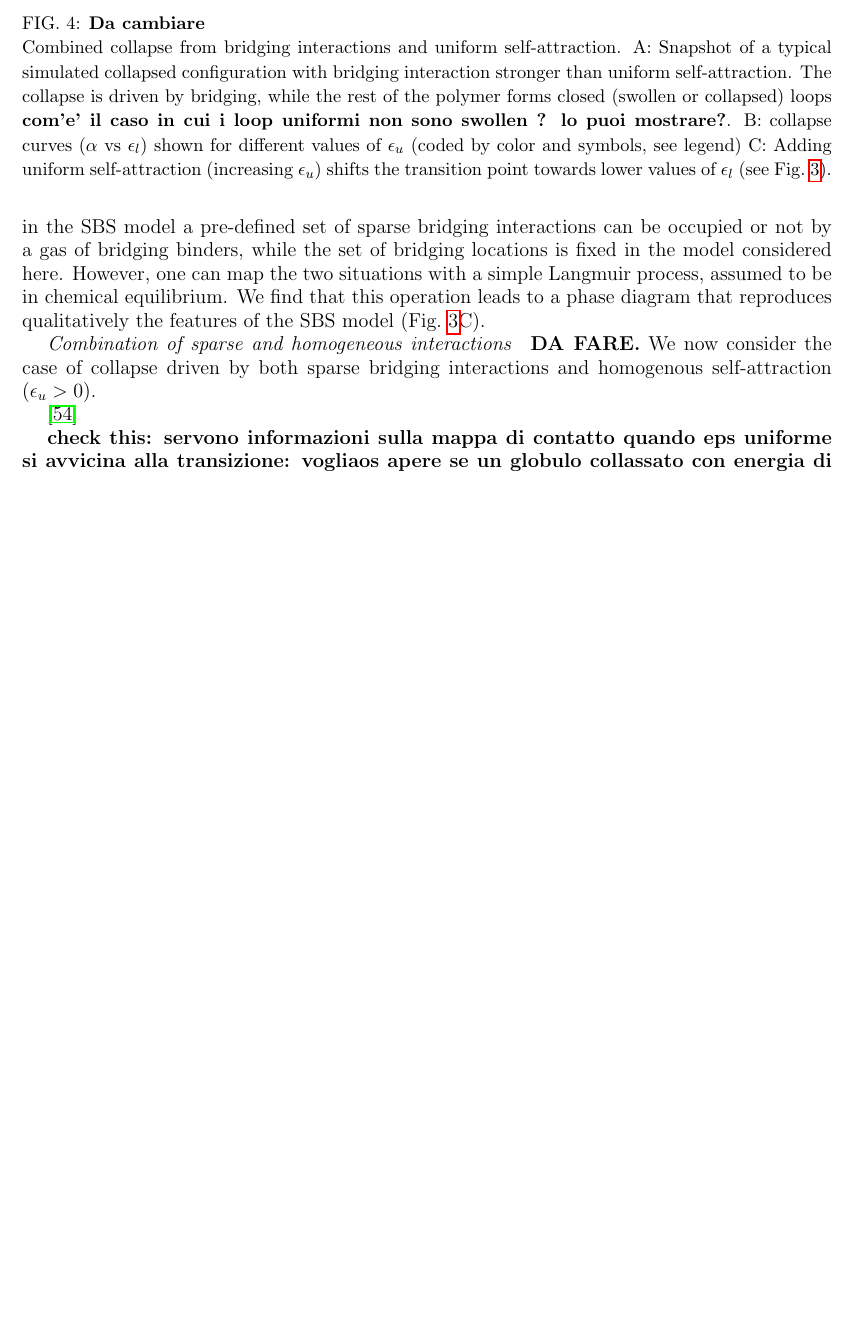
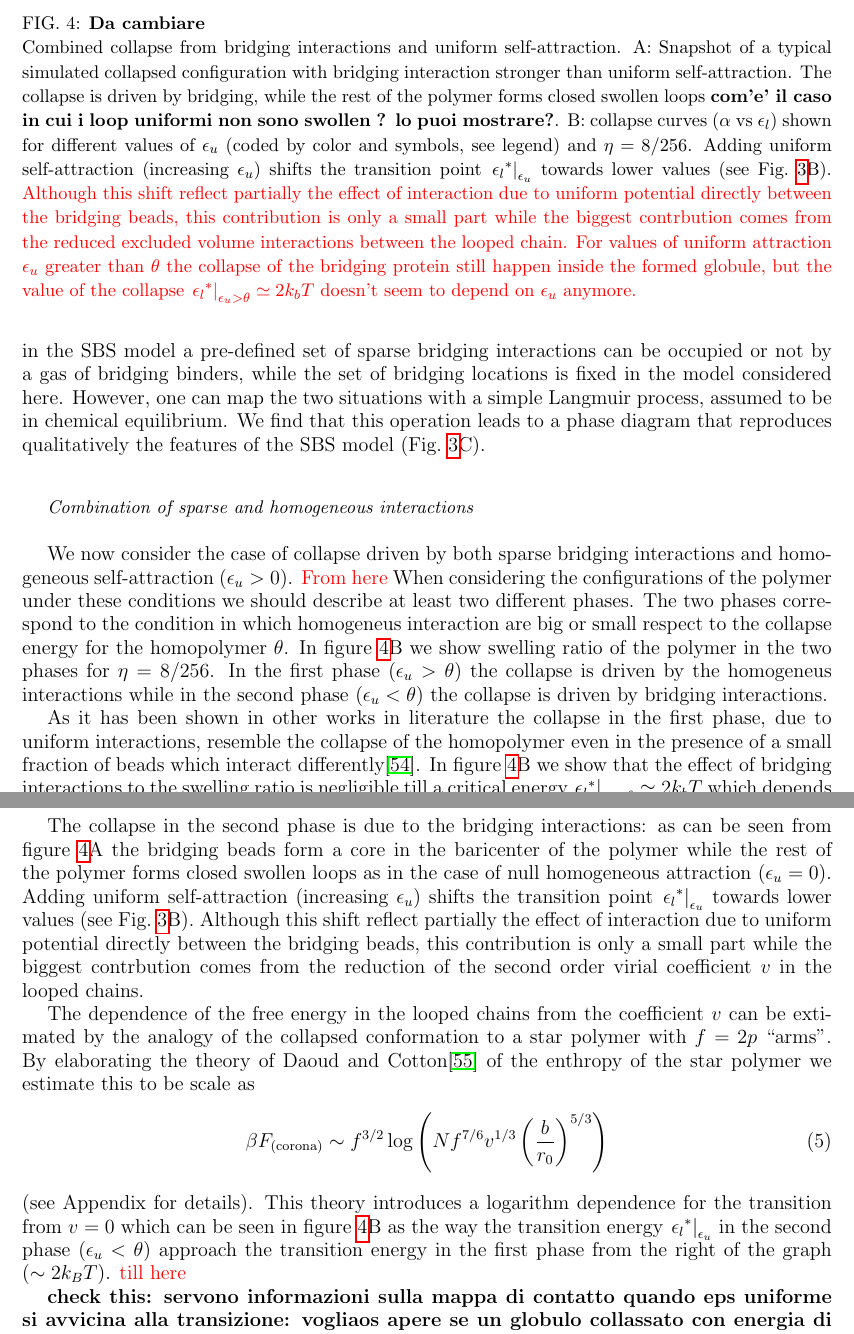
Before and after one commit to scovit/crosslink, a LaTeX paper (articolo/BridgingCollapse0.2.tex): part of page 8 of 14 before the commit and two parts of pages 8 and 9 of 15 after it, the two joined at a grey line, cut so that both start at the same text, the shorter picture padded with empty space. Compiled offline with pdfLaTeX.

Commit message:
Revision 2 of text

```diff
--- a/articolo/BridgingCollapse0.2.tex
+++ b/articolo/BridgingCollapse0.2.tex
@@ -621,24 +647,21 @@ model (Fig.~\ref{fig:3}C).
 
 
 
-\paragraph*{Combination of sparse and homogeneous interactions}
+\subsubsection*{Combination of sparse and homogeneous interactions}
 
-
-\textbf{DA FARE.} We now consider the case of collapse driven by both
-sparse bridging interactions and homogenous self-attraction
-($\epsilon_u > 0$).
-
-
-
-\cite{Dasmahapatra2006}
-
-
-\textbf{check this: servono  informazioni sulla mappa di contatto
-  quando eps uniforme si avvicina alla transizione: vogliaos apere se
-  un globulo collassato con energia di interaz discreta maggiore di
-  uniforme e'  }
-
-
+We now consider the case of collapse driven by both sparse bridging
+interactions and homogeneous self-attraction ($\epsilon_u >
+0$).
+\rev{From here}
+When considering the configurations of the polymer under these
+conditions we should describe at least two different phases. The two
+phases correspond to the condition in which homogeneus interaction are
+big or small respect to the collapse energy for the
+homopolymer $\theta$. In figure \ref{fig:4}B we show swelling ratio of
+the polymer in the two phases for $\eta = 8/256$. In the first phase
+($\epsilon_u > \theta$) the collapse is driven by the homogeneus
+interactions while in the second phase ($\epsilon_u < \theta$) the
+collapse is driven by bridging interactions.
 
 \begin{figure}
   \centering
@@ -648,12 +671,12 @@ sparse bridging interactions and homogenous self-attraction
     typical simulated collapsed configuration with bridging
     interaction stronger than uniform self-attraction. The collapse is
     driven by bridging, while the rest of the polymer forms closed
-    (swollen or collapsed) loops \textbf{com'e' il caso in cui i loop
+    swollen loops \textbf{com'e' il caso in cui i loop
       uniformi non sono swollen ? lo puoi mostrare?}.
 %%
     B: collapse curves ($\alpha$ vs $\epsilon_l$) shown for
     different values of $\epsilon_u$ (coded by color and symbols, see
-    legend)
+    legend) and $\eta = 8/256$.
     % , the collapse occur at lower value of localized interaction
     % epsilon_l for higher epsilon_u,
     % simulations were performed with parameters (N = 256, Sigma =
@@ -661,9 +684,29 @@ sparse bridging interactions and homogenous self-attraction
     % 0.0427611758752 l_0^3, Alpha = (alpha^3*N) = 3 Sigma, lambda =
     % 1/N^(1/2) l_0, p=32, eta=0.250 ).
 %
-    C: Adding uniform self-attraction (increasing $\epsilon_u$) shifts
-    the transition point towards lower values of $\epsilon_l$ (see
-    Fig.~\ref{fig:3}). }
+    Adding uniform self-attraction (increasing $\epsilon_u$) shifts
+    the transition point $\left.{\epsilon_l}^*\right|_{\epsilon_u}$
+    towards lower values (see Fig.~\ref{fig:3}B).
+    \rev{Although this shift reflect partially the effect of
+      interaction due to uniform potential directly between the
+      bridging beads, this contribution is only a small part while the
+      biggest contrbution comes from the reduced excluded volume
+      interactions between the looped chain. For values of uniform
+      attraction $\epsilon_u$ greater than $\theta$ the collapse of
+      the bridging protein still happen inside the formed globule, but
+      the value of the collapse
+      $\left.{\epsilon_l}^*\right|_{\epsilon_u > \theta} \simeq 2k_bT$
+      doesn't seem to depend on $\epsilon_u$ anymore.}}
+%
+    % C: Shows the residual dependence of collapse transition energy from
+    %   $\epsilon_u$ after neglecting the direct bridging beads effect
+    %   by summing $\epsilon_u$ to $\epsilon_l$. The plot shows in
+    %   function of $\epsilon_u$ the residual difference of the collapse
+    %   point to the one belonging to the curve with $\epsilon_u = 0$. The
+    %   collapse points align themself on a power law with fit
+    %   $\left. {\epsilon_l}^* \right|_{\epsilon_u = 0} -
+    %   \left.{\epsilon_l}^*\right|_{\epsilon_u}  =  \epsilon_u + 4.85
+    %   {\epsilon_u}^{1.68}$.}}
 %%%
 % \textbf{Simulation parameters}
 %     % Simulations are performed with parameters
@@ -674,3 +717,10 @@ sparse bridging interactions and homogenous self-attraction
   \label{fig:4}
 \end{figure}
 
+As it has been shown in other works in literature the collapse in the
+first phase, due to uniform interactions, resemble the collapse of the
+homopolymer even in the presence of a small fraction of beads which
+interact differently\cite{Dasmahapatra2006}. In figure \ref{fig:4}B we
+show that the effect of bridging interactions to the swelling ratio is
+negligible till a critical energy
+$\left.{\epsilon_l}^*\right|_{\epsilon_u > \theta} \simeq 2k_bT$ which
@@ -677,3 +732,42 @@ sparse bridging interactions and homogenous self-attraction
+The collapse in the second phase is due to the bridging interactions:
+as can be seen from figure \ref{fig:4}A the bridging beads form a core
+in the baricenter of the polymer while the rest of the polymer forms
+closed swollen loops as in the case of null homogeneous attraction
+$(\epsilon_u = 0)$. Adding uniform self-attraction (increasing
+$\epsilon_u$) shifts the transition point
+$\left.{\epsilon_l}^*\right|_{\epsilon_u}$ towards lower values (see
+Fig.~\ref{fig:3}B). Although this shift reflect partially the effect of
+interaction due to uniform potential directly between the bridging
+beads, this contribution is only a small part while the biggest
+contrbution comes from the reduction of the second order virial
+coefficient $v$ in the looped chains.
+
+The dependence of the free energy in the looped chains from the
+coefficient $v$ can be extimated by the analogy of the collapsed
+conformation to a star polymer with $f = 2 p$ ``arms''. By elaborating
+the theory of Daoud and Cotton\cite{Daoud1982} of the enthropy of the
+star polymer we estimate this to be scale as
+\begin{equation}
+\beta F_\mathrm{(corona)} \sim f^{3/2} \log\left(Nf^{7/6} v^{1/3}
+  \left( \frac{b}{r_0}\right)^{5/3} \right)
+\end{equation}
+%% Attenzione questa formula va verificata, il v nel logaritmo e`
+%% strano ma sembra che fitti per v "grande" -- simulations are on the
+%% way to explore the divergence at v \sim 0
+(see Appendix for details). This theory introduces a logarithm
+dependence for the transition from $v = 0$ which can be seen in figure
+\ref{fig:4}B as the way the transition energy
+$\left.{\epsilon_l}^*\right|_{\epsilon_u}$ in the second phase
+($\epsilon_u < \theta$) approach the transition energy in the first
+phase from the right of the graph ($\sim 2 k_B T$).
+\rev{till here}
+
+
+\textbf{check this: servono  informazioni sulla mappa di contatto
+  quando eps uniforme si avvicina alla transizione: vogliaos apere se
+  un globulo collassato con energia di interaz discreta maggiore di
+  uniforme e'  }
+
 
 \subsection*{Compartmentalization}
 
```
Also changed, not shown: articolo/BridgingCollapse0.2.tex (153 more changed lines).
